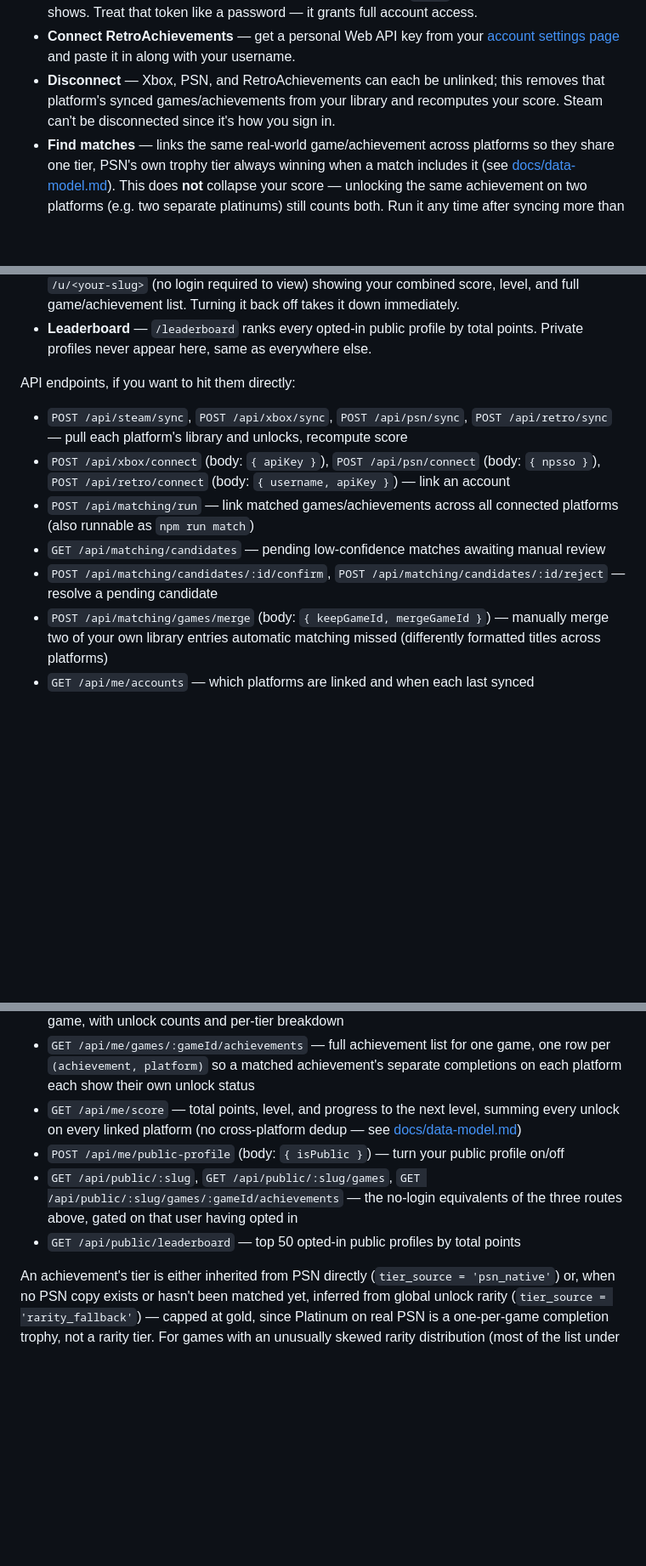
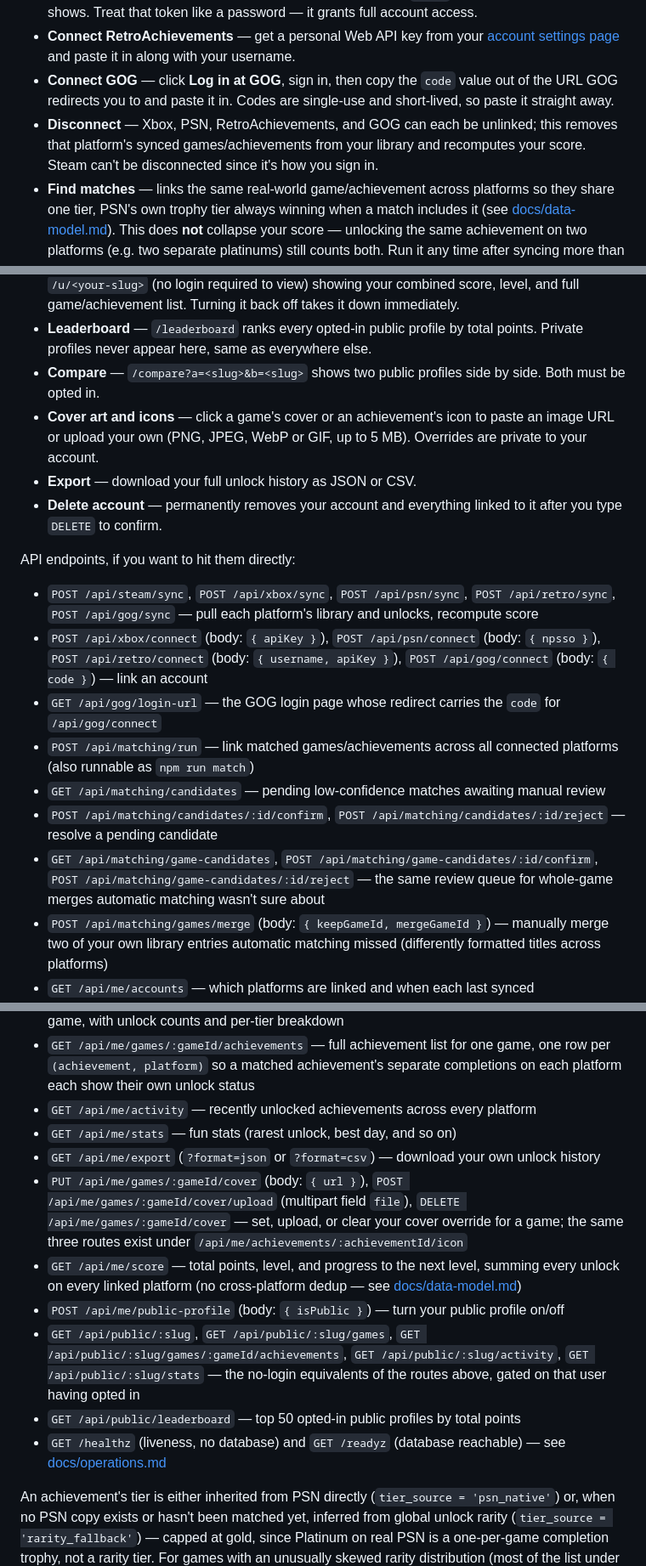
Before and after one commit to TheRealestNwah/trophyverse, a Markdown page: README.md, 3 parts joined by grey strips. Shown at 85% size. GitHub-like rendering; blank space fills up the shorter version.

```diff
--- a/README.md
+++ b/README.md
@@ -33,30 +33,42 @@ Open `http://localhost:3000` — it'll prompt you to sign in with Steam. First l
 - **Connect Xbox** — get a personal API key from [xbl.io/dashboard](https://xbl.io/dashboard) (sign in with your Microsoft account there first) and paste it in.
 - **Connect PSN** — log into [playstation.com](https://www.playstation.com), then in the same browser visit https://ca.account.sony.com/api/v1/ssocookie and paste the `npsso` value from the JSON it shows. Treat that token like a password — it grants full account access.
 - **Connect RetroAchievements** — get a personal Web API key from your [account settings page](https://retroachievements.org/settings) and paste it in along with your username.
-- **Disconnect** — Xbox, PSN, and RetroAchievements can each be unlinked; this removes that platform's synced games/achievements from your library and recomputes your score. Steam can't be disconnected since it's how you sign in.
+- **Connect GOG** — click **Log in at GOG**, sign in, then copy the `code` value out of the URL GOG redirects you to and paste it in. Codes are single-use and short-lived, so paste it straight away.
+- **Disconnect** — Xbox, PSN, RetroAchievements, and GOG can each be unlinked; this removes that platform's synced games/achievements from your library and recomputes your score. Steam can't be disconnected since it's how you sign in.
 - **Find matches** — links the same real-world game/achievement across platforms so they share one tier, PSN's own trophy tier always winning when a match includes it (see [docs/data-model.md](docs/data-model.md)). This does **not** collapse your score — unlocking the same achievement on two platforms (e.g. two separate platinums) still counts both. Run it any time after syncing more than one platform.
 - **Review matches** — high-confidence matches auto-merge, but anything uncertain queues up here for you to confirm or reject by hand instead of guessing wrong.
 - **Link games** — automatic game matching only merges on exact title, which misses genuine same-game cases formatted differently per platform (e.g. "Skyrim" on PSN vs "The Elder Scrolls V: Skyrim" on Steam). Click **Link games**, then click the game whose title you want to keep, then the duplicate to merge into it — re-runs achievement matching for just that game afterward. A filter box above the games list helps find entries in a large library.
 - **Public profile** — off by default. Turning it on publishes a PSNProfiles-style read-only page at `/u/<your-slug>` (no login required to view) showing your combined score, level, and full game/achievement list. Turning it back off takes it down immediately.
 - **Leaderboard** — `/leaderboard` ranks every opted-in public profile by total points. Private profiles never appear here, same as everywhere else.
+- **Compare** — `/compare?a=<slug>&b=<slug>` shows two public profiles side by side. Both must be opted in.
+- **Cover art and icons** — click a game's cover or an achievement's icon to paste an image URL or upload your own (PNG, JPEG, WebP or GIF, up to 5 MB). Overrides are private to your account.
+- **Export** — download your full unlock history as JSON or CSV.
+- **Delete account** — permanently removes your account and everything linked to it after you type `DELETE` to confirm.
 
 API endpoints, if you want to hit them directly:
 
-- `POST /api/steam/sync`, `POST /api/xbox/sync`, `POST /api/psn/sync`, `POST /api/retro/sync` — pull each platform's library and unlocks, recompute score
-- `POST /api/xbox/connect` (body: `{ apiKey }`), `POST /api/psn/connect` (body: `{ npsso }`), `POST /api/retro/connect` (body: `{ username, apiKey }`) — link an account
+- `POST /api/steam/sync`, `POST /api/xbox/sync`, `POST /api/psn/sync`, `POST /api/retro/sync`, `POST /api/gog/sync` — pull each platform's library and unlocks, recompute score
+- `POST /api/xbox/connect` (body: `{ apiKey }`), `POST /api/psn/connect` (body: `{ npsso }`), `POST /api/retro/connect` (body: `{ username, apiKey }`), `POST /api/gog/connect` (body: `{ code }`) — link an account
+- `GET /api/gog/login-url` — the GOG login page whose redirect carries the `code` for `/api/gog/connect`
 - `POST /api/matching/run` — link matched games/achievements across all connected platforms (also runnable as `npm run match`)
 - `GET /api/matching/candidates` — pending low-confidence matches awaiting manual review
 - `POST /api/matching/candidates/:id/confirm`, `POST /api/matching/candidates/:id/reject` — resolve a pending candidate
+- `GET /api/matching/game-candidates`, `POST /api/matching/game-candidates/:id/confirm`, `POST /api/matching/game-candidates/:id/reject` — the same review queue for whole-game merges automatic matching wasn't sure about
 - `POST /api/matching/games/merge` (body: `{ keepGameId, mergeGameId }`) — manually merge two of your own library entries automatic matching missed (differently formatted titles across platforms)
 - `GET /api/me/accounts` — which platforms are linked and when each last synced
 - `DELETE /api/me/accounts/:platformId` — disconnect a linked platform (Steam can't be disconnected - it's the sign-in identity); removes that account's synced games/unlocks and recomputes your score
 - `DELETE /api/me/account` (body: `{ confirmation: "DELETE" }`) — permanently delete the signed-in account, sessions, linked platform data, unlocks, scores, and private overrides; shared canonical game data remains
 - `GET /api/me/games` — all your games across every linked platform, combined into one row per game, with unlock counts and per-tier breakdown
 - `GET /api/me/games/:gameId/achievements` — full achievement list for one game, one row per `(achievement, platform)` so a matched achievement's separate completions on each platform each show their own unlock status
+- `GET /api/me/activity` — recently unlocked achievements across every platform
+- `GET /api/me/stats` — fun stats (rarest unlock, best day, and so on)
+- `GET /api/me/export` (`?format=json` or `?format=csv`) — download your own unlock history
+- `PUT /api/me/games/:gameId/cover` (body: `{ url }`), `POST /api/me/games/:gameId/cover/upload` (multipart field `file`), `DELETE /api/me/games/:gameId/cover` — set, upload, or clear your cover override for a game; the same three routes exist under `/api/me/achievements/:achievementId/icon`
 - `GET /api/me/score` — total points, level, and progress to the next level, summing every unlock on every linked platform (no cross-platform dedup — see [docs/data-model.md](docs/data-model.md))
 - `POST /api/me/public-profile` (body: `{ isPublic }`) — turn your public profile on/off
-- `GET /api/public/:slug`, `GET /api/public/:slug/games`, `GET /api/public/:slug/games/:gameId/achievements` — the no-login equivalents of the three routes above, gated on that user having opted in
+- `GET /api/public/:slug`, `GET /api/public/:slug/games`, `GET /api/public/:slug/games/:gameId/achievements`, `GET /api/public/:slug/activity`, `GET /api/public/:slug/stats` — the no-login equivalents of the routes above, gated on that user having opted in
 - `GET /api/public/leaderboard` — top 50 opted-in public profiles by total points
+- `GET /healthz` (liveness, no database) and `GET /readyz` (database reachable) — see [docs/operations.md](docs/operations.md)
 
 An achievement's tier is either inherited from PSN directly (`tier_source = 'psn_native'`) or, when no PSN copy exists or hasn't been matched yet, inferred from global unlock rarity (`tier_source = 'rarity_fallback'`) — capped at gold, since Platinum on real PSN is a one-per-game completion trophy, not a rarity tier. For games with an unusually skewed rarity distribution (most of the list under the global gold threshold, e.g. Payday 2), tiers are instead ranked within that game's own achievement list rather than against the fixed global cutoffs — see [docs/data-model.md](docs/data-model.md). The level curve is defined in `server/src/scoring/levelCurve.ts` and can be retuned by editing it and rerunning `npm run db:seed-levels` followed by `npm run db:rescore-all` (refreshes everyone's cached level against the new thresholds). Sessions are persisted in Postgres (`connect-pg-simple`), so a server restart doesn't log everyone out.
 Platform credentials are encrypted at rest with AES-256-GCM. Set a stable, randomly generated `CREDENTIAL_ENCRYPTION_KEY` in every server environment. After upgrading an existing deployment, run `npm run db:encrypt-platform-credentials` from the `server` directory once; the migration is transactional and safe to re-run.
```
Also changed, not shown: other parts of README.md (+3 -3 lines), ROADMAP.md (+17 -21 lines).
